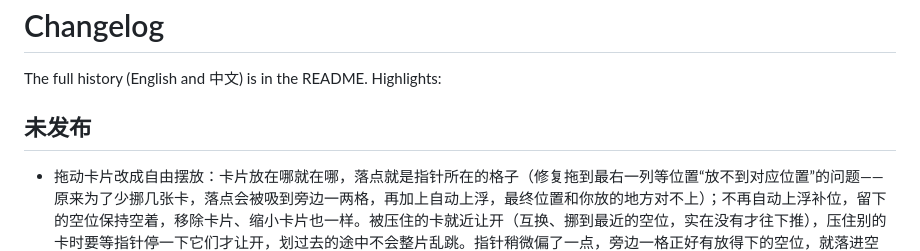
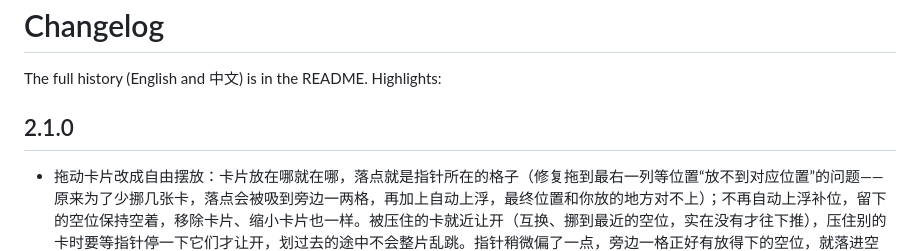
Before and after one commit to FengBuL/note-pulse, a Markdown page: CHANGELOG.md, the part around the change. Rendered like a GitHub page.

Commit message:
Changelog: 2.1.0
Co-Authored-By: Claude Sonnet 5.5 <noreply@anthropic.com>

```diff
--- a/CHANGELOG.md
+++ b/CHANGELOG.md
@@ -2,7 +2,7 @@
 
 The full history (English and 中文) is in the README. Highlights:
 
-## 未发布
+## 2.1.0
 
 - 拖动卡片改成自由摆放：卡片放在哪就在哪，落点就是指针所在的格子（修复拖到最右一列等位置“放不到对应位置”的问题——原来为了少挪几张卡，落点会被吸到旁边一两格，再加上自动上浮，最终位置和你放的地方对不上）；不再自动上浮补位，留下的空位保持空着，移除卡片、缩小卡片也一样。被压住的卡就近让开（互换、挪到最近的空位，实在没有才往下推），压住别的卡时要等指针停一下它们才让开，划过去的途中不会整片乱跳。指针稍微偏了一点，旁边一格正好有放得下的空位，就落进空位。想排整齐：编辑栏新增“整理”按钮，一键把每张卡往上补；添加卡片先填最上面第一个放得下的空位。
 - 撒花庆祝时，祝贺条改放在面板顶部居中（原来在最下面，视线在卡片上时根本看不到）。
```
